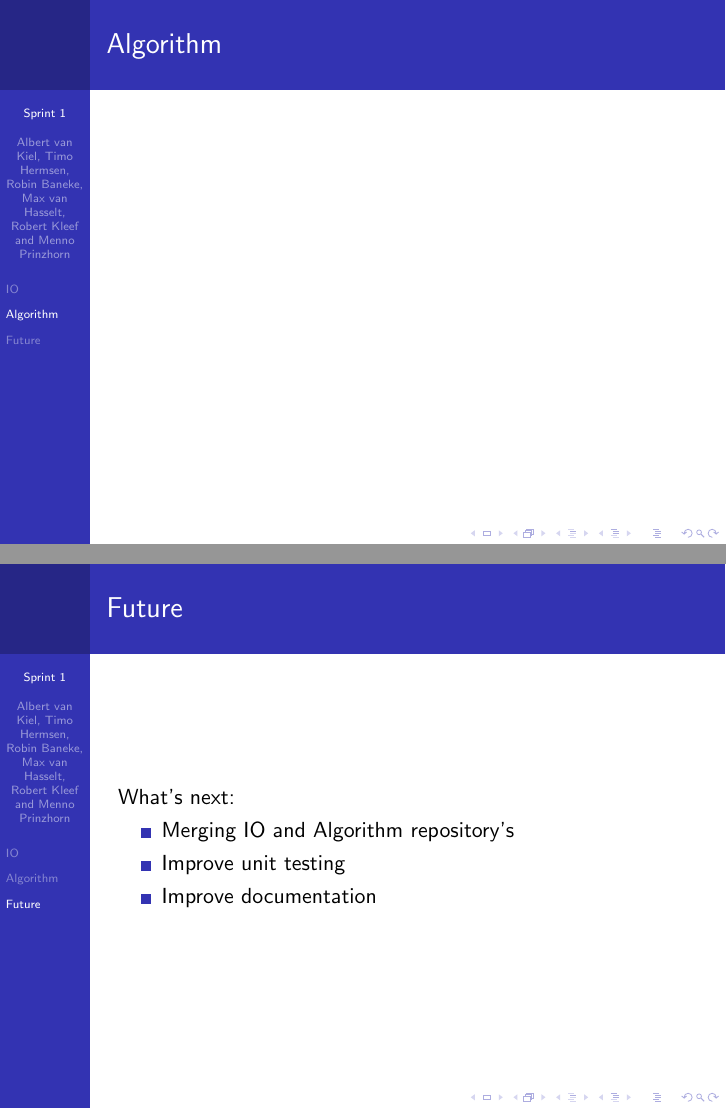
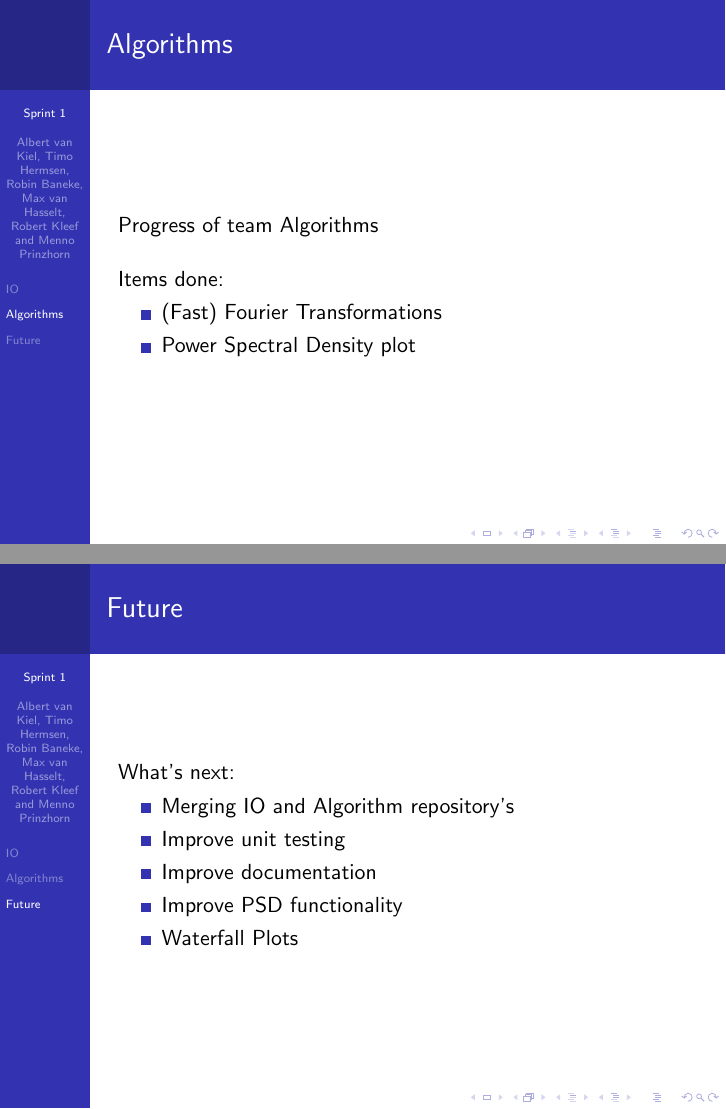
Before and after one commit to AUAS-Pulsar/Presentations, LaTeX slides (week2.tex): pages 3 and 4 of 4 before the commit and pages 3 and 6 of 6 after it, joined at a grey line. Compiled offline with pdfLaTeX.

Commit message:
finish presentation week 2

```diff
--- a/week2.tex
+++ b/week2.tex
@@ -1,6 +1,8 @@
 \documentclass{beamer}
 
 \usetheme{Berkeley}
+\usepackage{graphicx}
+\graphicspath{ {./images/} }
 
 \title{Sprint 1}
 
@@ -30,8 +32,14 @@
 \end{frame}
 
 
-\section{Algorithm}
-
-\begin{frame}{Algorithm}
+\section{Algorithms}
+\begin{frame}{Algorithms}
+	Progress of team Algorithms
+	\\~\\
+	Items done:
+	\begin{itemize}
+		\item (Fast) Fourier Transformations
+		\item Power Spectral Density plot
+	\end{itemize}
 \end{frame}
 
@@ -44,6 +60,8 @@
         \item Merging IO and Algorithm repository's
         \item Improve unit testing
         \item Improve documentation
+        \item Improve PSD functionality
+        \item Waterfall Plots
     \end{itemize}
 \end{frame}
 
```
Also changed, not shown: images/psd.png (added), images/signal.png (added), week2.pdf (added), week2.tex (8 more changed lines).
